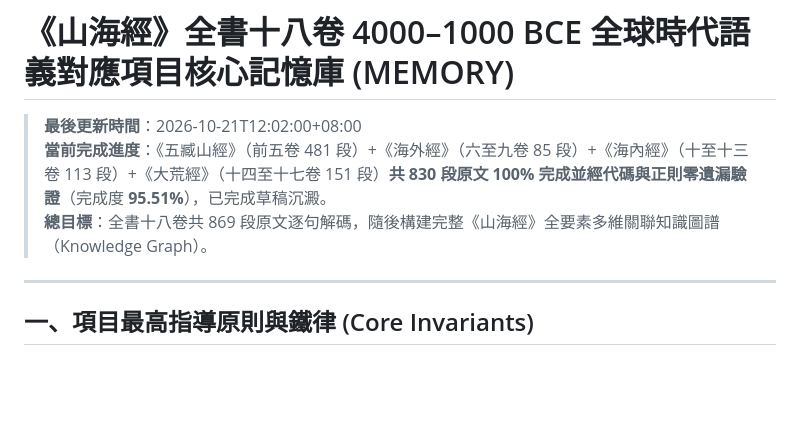
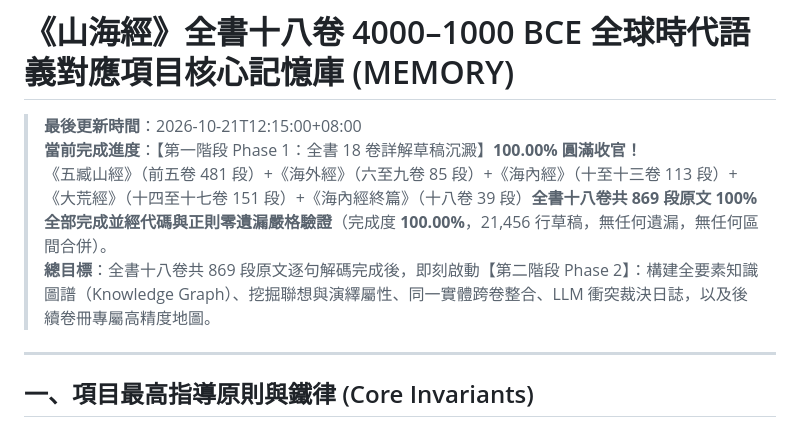
Before and after one commit to javajoker/mythos, a Markdown page: MEMORY.md, the part around one of its changes. Drawn GitHub-style; blank space fills up the shorter version.

```diff
--- a/MEMORY.md
+++ b/MEMORY.md
@@ -1,8 +1,9 @@
 # 《山海經》全書十八卷 4000–1000 BCE 全球時代語義對應項目核心記憶庫 (MEMORY)
 
-> **最後更新時間**：2026-10-21T12:02:00+08:00
-> **當前完成進度**：《五臧山經》（前五卷 481 段）+《海外經》（六至九卷 85 段）+《海內經》（十至十三卷 113 段）+《大荒經》（十四至十七卷 151 段）**共 830 段原文 100% 完成並經代碼與正則零遺漏驗證**（完成度 **95.51%**），已完成草稿沉澱。
-> **總目標**：全書十八卷共 869 段原文逐句解碼，隨後構建完整《山海經》全要素多維關聯知識圖譜（Knowledge Graph）。
+> **最後更新時間**：2026-10-21T12:15:00+08:00
+> **當前完成進度**：【第一階段 Phase 1：全書 18 卷詳解草稿沉澱】**100.00% 圓滿收官！**
+> 《五臧山經》（前五卷 481 段）+《海外經》（六至九卷 85 段）+《海內經》（十至十三卷 113 段）+《大荒經》（十四至十七卷 151 段）+《海內經終篇》（十八卷 39 段）**全書十八卷共 869 段原文 100% 全部完成並經代碼與正則零遺漏嚴格驗證**（完成度 **100.00%**，21,456 行草稿，無任何遺漏，無任何區間合併）。
+> **總目標**：全書十八卷共 869 段原文逐句解碼完成後，即刻啟動【第二階段 Phase 2】：構建全要素知識圖譜（Knowledge Graph）、挖掘聯想與演繹屬性、同一實體跨卷整合、LLM 衝突裁決日誌，以及後續卷冊專屬高精度地圖。
 
 ---
 
```
Also changed, not shown: other parts of MEMORY.md (+35 -18 lines), 2 other files.
